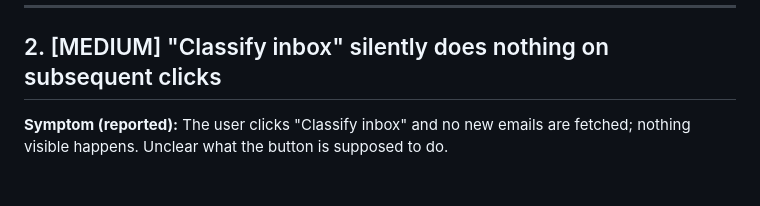
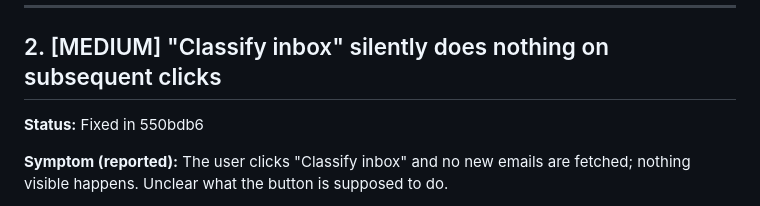
Before and after one commit to yngvark/gmail-sorter-chrome-extension, a Markdown page: issues.md, the part around the change. Drawn GitHub-style; blank space fills up the shorter version.

Commit message:
chore(issues): mark #2 as fixed

```diff
--- a/issues.md
+++ b/issues.md
@@ -53,6 +53,8 @@ a "diagnostic mode" first and have the user reproduce while it's on.
 ---
 
 ## 2. [MEDIUM] "Classify inbox" silently does nothing on subsequent clicks
+
+**Status:** Fixed in 550bdb6
 
 **Symptom (reported):** The user clicks "Classify inbox" and no new emails
 are fetched; nothing visible happens. Unclear what the button is supposed to
```
